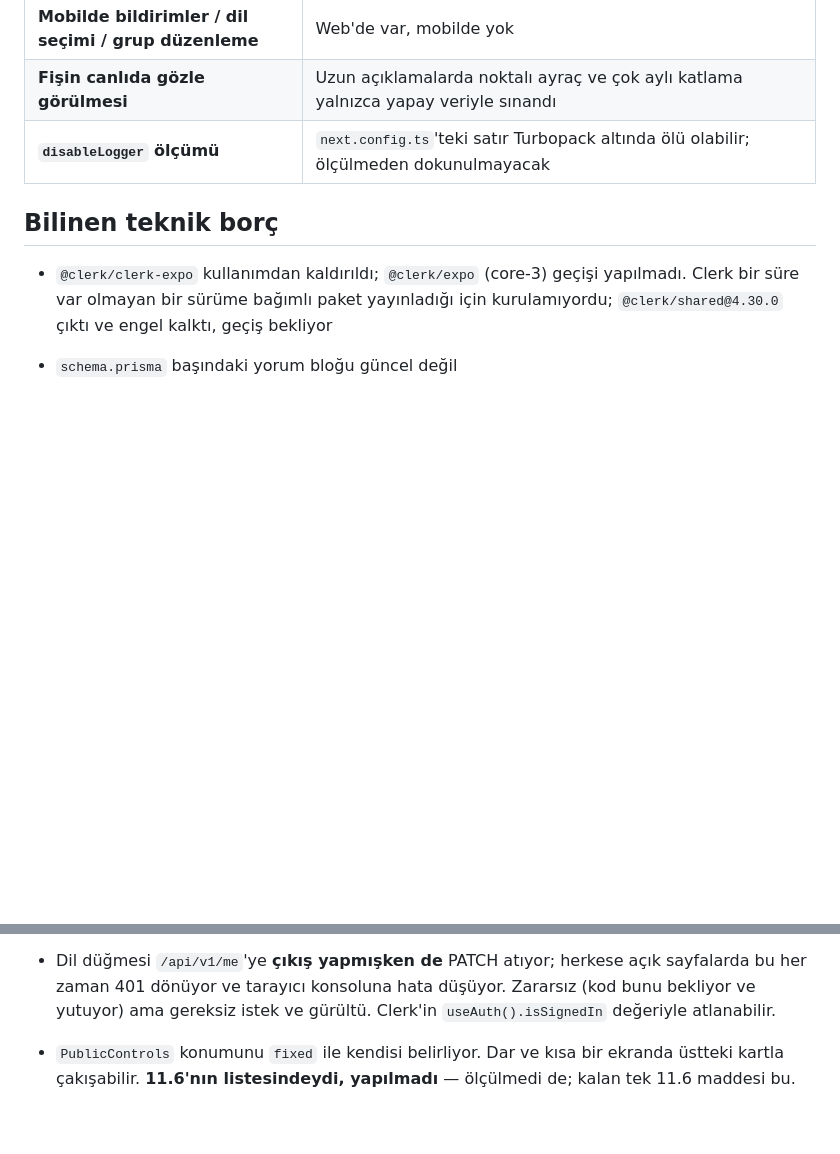
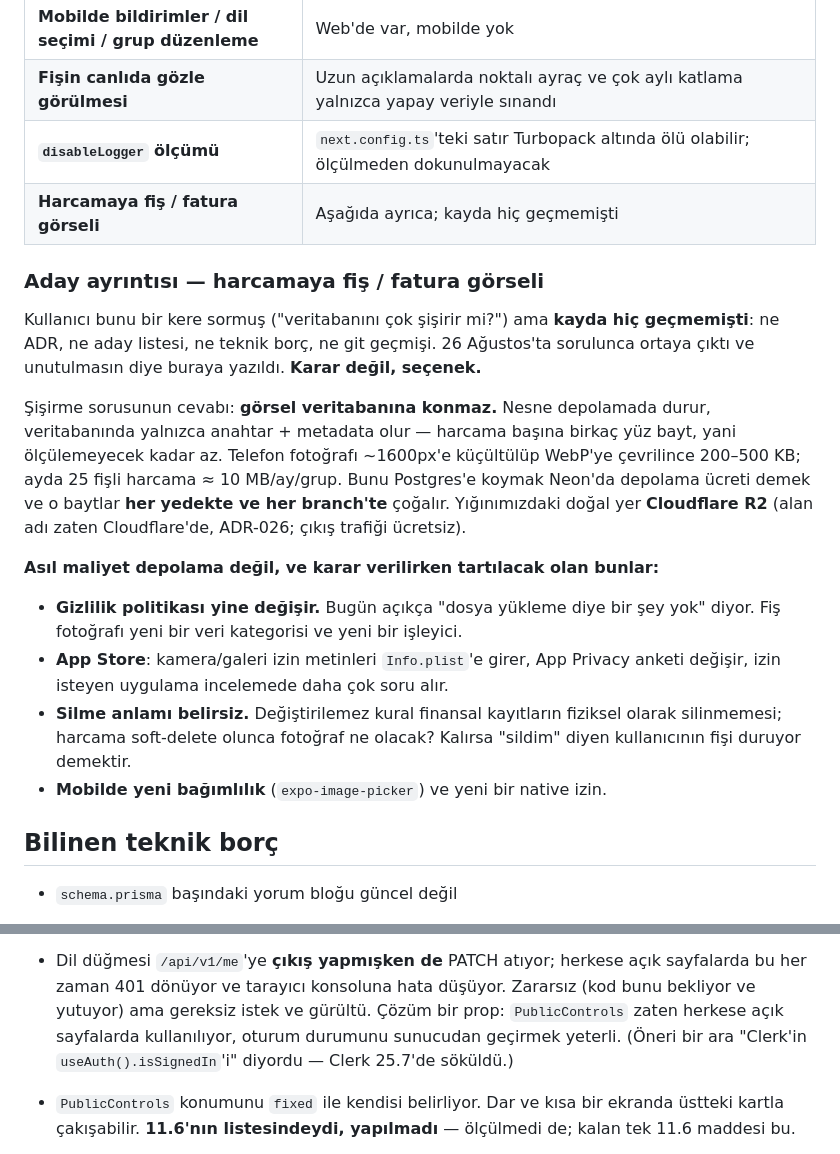
Before and after one commit to ahmetormeci/owezy, a Markdown page: docs/PROGRESS.md, 2 parts joined by grey strips. Drawn GitHub-style; blank space fills up the shorter version.

Commit message:
docs: record the receipt-image idea before it is lost again
The user asked whether attaching receipt photos to expenses would bloat
the database. Checking the record showed the idea appears nowhere: not in
DECISIONS, not in the candidate list, not in technical debt, not in git
history. The only trace ran the other way - the privacy policy states
there is no file upload at all.

So it is written down now, as a candidate and not a plan. The sizing
answer goes with it, because that was the actual question: the image does
not go in the database. Object storage holds it, the database holds a key
- a few hundred bytes per expense.

The entry leads with what would really decide this, which is not storage:
the privacy policy would need changing again, camera permissions bring
App Store questions, mobile gains a dependency, and deletion has no
obvious meaning when financial records are never physically deleted -
if the expense is soft-deleted and the photo stays, someone who deleted
their receipt still has it stored.

Two stale debt items cleaned up while here. One said the @clerk/expo
(core-3) migration was still pending; it happened in ADR-033 and Clerk
has since been removed entirely. The other suggested fixing a stray
PATCH with Clerk's useAuth().isSignedIn - the bug is real, the suggested
fix no longer exists, so it now points at a prop instead.

Co-Authored-By: Claude Opus 5 <noreply@anthropic.com>

```diff
--- a/docs/PROGRESS.md
+++ b/docs/PROGRESS.md
@@ -1281,10 +1281,35 @@ karar vermemiştir.
 | **Mobilde bildirimler / dil seçimi / grup düzenleme** | Web'de var, mobilde yok |
 | **Fişin canlıda gözle görülmesi** | Uzun açıklamalarda noktalı ayraç ve çok aylı katlama yalnızca yapay veriyle sınandı |
 | **`disableLogger` ölçümü** | `next.config.ts`'teki satır Turbopack altında ölü olabilir; ölçülmeden dokunulmayacak |
+| **Harcamaya fiş / fatura görseli** | Aşağıda ayrıca; kayda hiç geçmemişti |
+
+### Aday ayrıntısı — harcamaya fiş / fatura görseli
+
+Kullanıcı bunu bir kere sormuş ("veritabanını çok şişirir mi?") ama **kayda
+hiç geçmemişti**: ne ADR, ne aday listesi, ne teknik borç, ne git geçmişi.
+26 Ağustos'ta sorulunca ortaya çıktı ve unutulmasın diye buraya yazıldı.
+**Karar değil, seçenek.**
+
+Şişirme sorusunun cevabı: **görsel veritabanına konmaz.** Nesne depolamada
+durur, veritabanında yalnızca anahtar + metadata olur — harcama başına birkaç
+yüz bayt, yani ölçülemeyecek kadar az. Telefon fotoğrafı ~1600px'e küçültülüp
+WebP'ye çevrilince 200–500 KB; ayda 25 fişli harcama ≈ 10 MB/ay/grup. Bunu
+Postgres'e koymak Neon'da depolama ücreti demek ve o baytlar **her yedekte ve
+her branch'te** çoğalır. Yığınımızdaki doğal yer **Cloudflare R2** (alan adı
+zaten Cloudflare'de, ADR-026; çıkış trafiği ücretsiz).
+
+**Asıl maliyet depolama değil, ve karar verilirken tartılacak olan bunlar:**
+- **Gizlilik politikası yine değişir.** Bugün açıkça "dosya yükleme diye bir
+  şey yok" diyor. Fiş fotoğrafı yeni bir veri kategorisi ve yeni bir işleyici.
+- **App Store**: kamera/galeri izin metinleri `Info.plist`'e girer, App
+  Privacy anketi değişir, izin isteyen uygulama incelemede daha çok soru alır.
+- **Silme anlamı belirsiz.** Değiştirilemez kural finansal kayıtların fiziksel
+  olarak silinmemesi; harcama soft-delete olunca fotoğraf ne olacak? Kalırsa
+  "sildim" diyen kullanıcının fişi duruyor demektir.
+- **Mobilde yeni bağımlılık** (`expo-image-picker`) ve yeni bir native izin.
 
 ## Bilinen teknik borç
 
-- `@clerk/clerk-expo` kullanımdan kaldırıldı; `@clerk/expo` (core-3) geçişi yapılmadı. Clerk bir süre var olmayan bir sürüme bağımlı paket yayınladığı için kurulamıyordu; `@clerk/shared@4.30.0` çıktı ve engel kalktı, geçiş bekliyor
 - `schema.prisma` başındaki yorum bloğu güncel değil
 - Vitest'te iki zararsız uyarı (CJS config yükleme, `vite-tsconfig-paths`
   artık Vite'a gömülü) — kullanıcı bunlara dokunulmamasını istedi
@@ -1319,7 +1344,9 @@ karar vermemiştir.
 - Dil düğmesi `/api/v1/me`'ye **çıkış yapmışken de** PATCH atıyor; herkese
   açık sayfalarda bu her zaman 401 dönüyor ve tarayıcı konsoluna hata
   düşüyor. Zararsız (kod bunu bekliyor ve yutuyor) ama gereksiz istek ve
-  gürültü. Clerk'in `useAuth().isSignedIn` değeriyle atlanabilir.
+  gürültü. Çözüm bir prop: `PublicControls` zaten herkese açık sayfalarda
+  kullanılıyor, oturum durumunu sunucudan geçirmek yeterli. (Öneri bir ara
+  "Clerk'in `useAuth().isSignedIn`'i" diyordu — Clerk 25.7'de söküldü.)
 - `PublicControls` konumunu `fixed` ile kendisi belirliyor. Dar ve kısa bir
   ekranda üstteki kartla çakışabilir. **11.6'nın listesindeydi, yapılmadı** —
   ölçülmedi de; kalan tek 11.6 maddesi bu.
```
